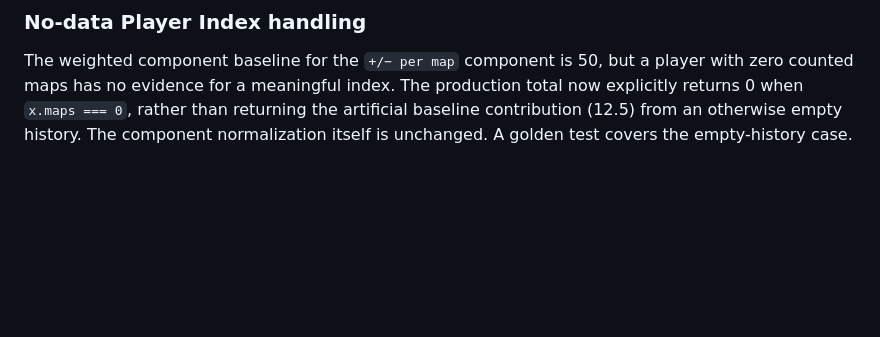
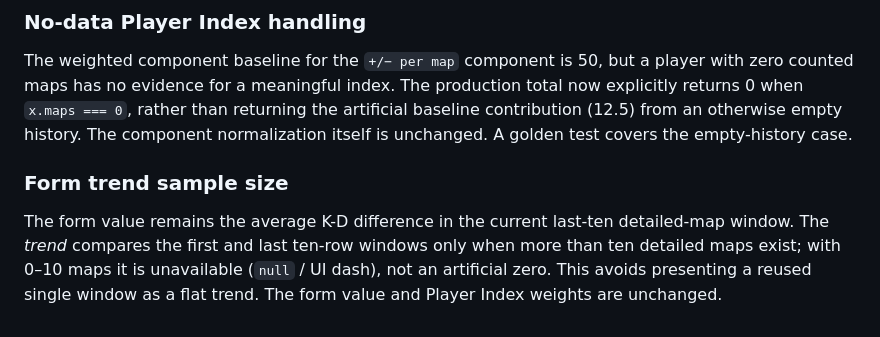
Before and after one commit to nonspam/cs2-5x5, a Markdown page: docs/DATA_MODEL.md, the part around the change. GitHub-like rendering; blank space fills up the shorter version.

Commit message:
docs: document form trend sample-size contract

```diff
--- a/docs/DATA_MODEL.md
+++ b/docs/DATA_MODEL.md
@@ -89,3 +89,8 @@ Added `tests/player-index-golden.test.cjs` against the production `indexBreakdow
 ### No-data Player Index handling
 
 The weighted component baseline for the `+/− per map` component is 50, but a player with zero counted maps has no evidence for a meaningful index. The production total now explicitly returns 0 when `x.maps === 0`, rather than returning the artificial baseline contribution (12.5) from an otherwise empty history. The component normalization itself is unchanged. A golden test covers the empty-history case.
+
+
+### Form trend sample size
+
+The form value remains the average K-D difference in the current last-ten detailed-map window. The *trend* compares the first and last ten-row windows only when more than ten detailed maps exist; with 0–10 maps it is unavailable (`null` / UI dash), not an artificial zero. This avoids presenting a reused single window as a flat trend. The form value and Player Index weights are unchanged.
```
